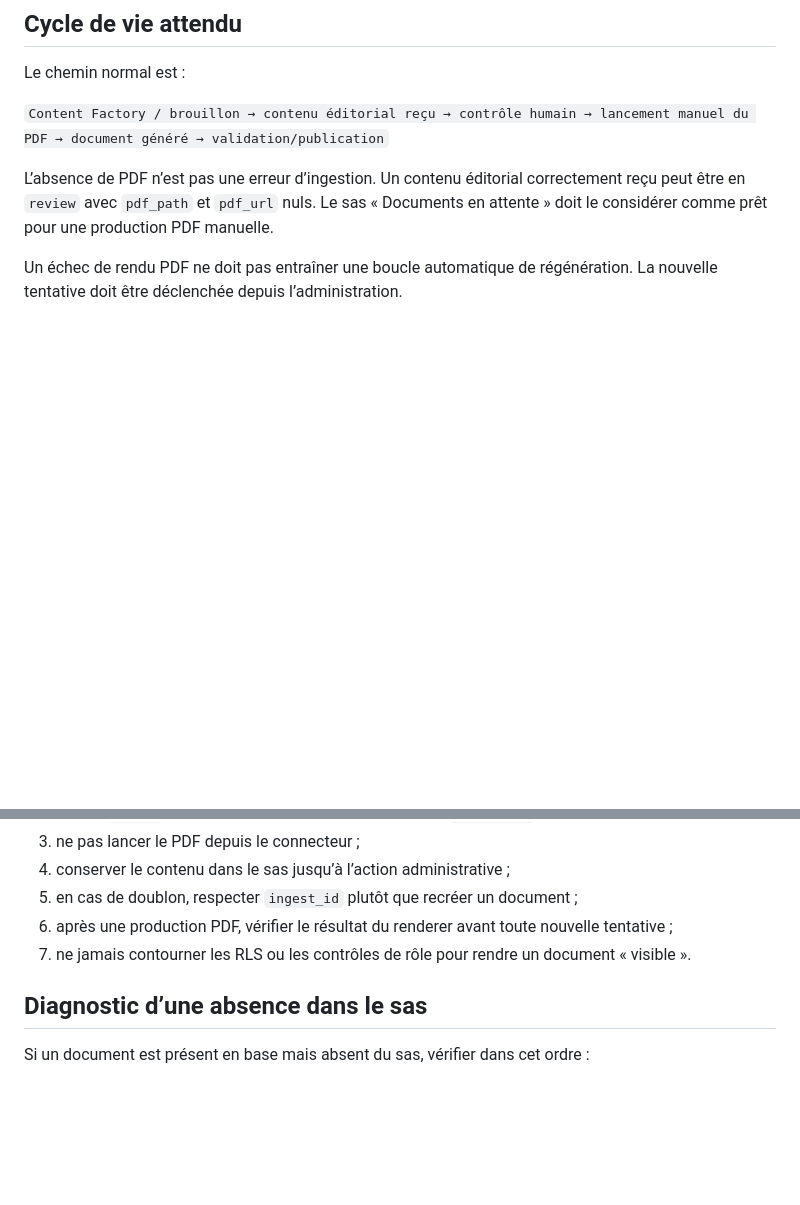
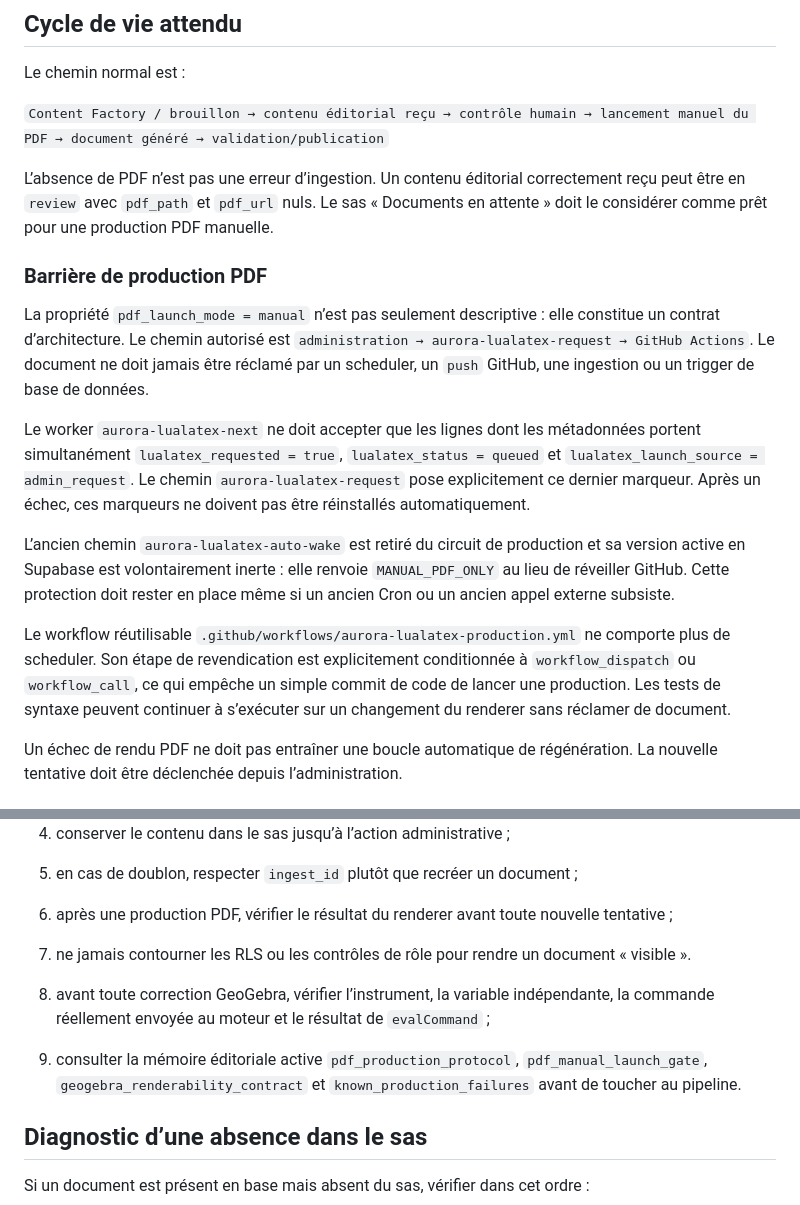
Before and after one commit to ouali-nat/Aurore-Archives, a Markdown page: docs/AURORE_EDITORIAL_INGEST_CONTRACT.md, 2 parts joined by grey strips. GitHub-like rendering; blank space fills up the shorter version.

Commit message:
docs(aurore): formaliser la barrière PDF manuelle et GeoGebra

```diff
--- a/docs/AURORE_EDITORIAL_INGEST_CONTRACT.md
+++ b/docs/AURORE_EDITORIAL_INGEST_CONTRACT.md
@@ -24,6 +24,16 @@ Le chemin normal est :
 `Content Factory / brouillon → contenu éditorial reçu → contrôle humain → lancement manuel du PDF → document généré → validation/publication`
 
 L’absence de PDF n’est pas une erreur d’ingestion. Un contenu éditorial correctement reçu peut être en `review` avec `pdf_path` et `pdf_url` nuls. Le sas « Documents en attente » doit le considérer comme prêt pour une production PDF manuelle.
+
+### Barrière de production PDF
+
+La propriété `pdf_launch_mode = manual` n’est pas seulement descriptive : elle constitue un contrat d’architecture. Le chemin autorisé est `administration → aurora-lualatex-request → GitHub Actions`. Le document ne doit jamais être réclamé par un scheduler, un `push` GitHub, une ingestion ou un trigger de base de données.
+
+Le worker `aurora-lualatex-next` ne doit accepter que les lignes dont les métadonnées portent simultanément `lualatex_requested = true`, `lualatex_status = queued` et `lualatex_launch_source = admin_request`. Le chemin `aurora-lualatex-request` pose explicitement ce dernier marqueur. Après un échec, ces marqueurs ne doivent pas être réinstallés automatiquement.
+
+L’ancien chemin `aurora-lualatex-auto-wake` est retiré du circuit de production et sa version active en Supabase est volontairement inerte : elle renvoie `MANUAL_PDF_ONLY` au lieu de réveiller GitHub. Cette protection doit rester en place même si un ancien Cron ou un ancien appel externe subsiste.
+
+Le workflow réutilisable `.github/workflows/aurora-lualatex-production.yml` ne comporte plus de scheduler. Son étape de revendication est explicitement conditionnée à `workflow_dispatch` ou `workflow_call`, ce qui empêche un simple commit de code de lancer une production. Les tests de syntaxe peuvent continuer à s’exécuter sur un changement du renderer sans réclamer de document.
 
 Un échec de rendu PDF ne doit pas entraîner une boucle automatique de régénération. La nouvelle tentative doit être déclenchée depuis l’administration.
 
@@ -53,6 +63,9 @@ Avant une ingestion, vérifier :
 6. après une production PDF, vérifier le résultat du renderer avant toute nouvelle tentative ;
 7. ne jamais contourner les RLS ou les contrôles de rôle pour rendre un document « visible ».
 
+8. avant toute correction GeoGebra, vérifier l’instrument, la variable indépendante, la commande réellement envoyée au moteur et le résultat de `evalCommand` ;
+9. consulter la mémoire éditoriale active `pdf_production_protocol`, `pdf_manual_launch_gate`, `geogebra_renderability_contract` et `known_production_failures` avant de toucher au pipeline.
+
 ## Diagnostic d’une absence dans le sas
 
 Si un document est présent en base mais absent du sas, vérifier dans cet ordre :
```
